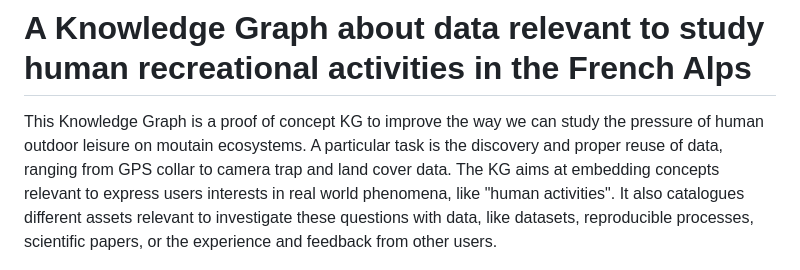
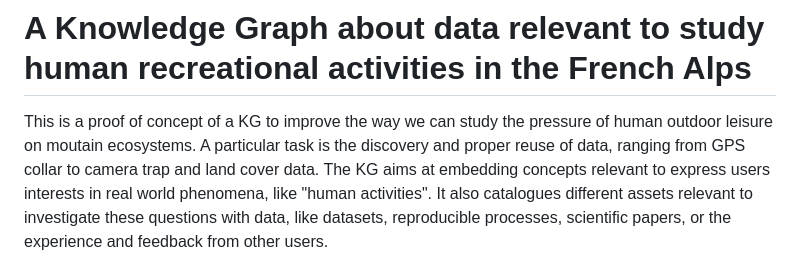
Before and after one commit to IntForOut/outdoorPressure, a Markdown page: README.md, the part around the change. Drawn GitHub-style.

Commit message:
Fix README phrasing for clarity

```diff
--- a/README.md
+++ b/README.md
@@ -1,6 +1,6 @@
 # A Knowledge Graph about data relevant to study human recreational activities in the French Alps
 
-This Knowledge Graph is a proof of concept KG to improve the way we can study the pressure of human outdoor leisure on moutain ecosystems. A particular task is the discovery and proper reuse of data, ranging from GPS collar to camera trap and land cover data. The KG aims at embedding concepts relevant to express users interests in real world phenomena, like "human activities". It also catalogues different assets relevant to investigate these questions with data, like datasets, reproducible processes, scientific papers, or the experience and feedback from other users.
+This is a proof of concept of a KG to improve the way we can study the pressure of human outdoor leisure on moutain ecosystems. A particular task is the discovery and proper reuse of data, ranging from GPS collar to camera trap and land cover data. The KG aims at embedding concepts relevant to express users interests in real world phenomena, like "human activities". It also catalogues different assets relevant to investigate these questions with data, like datasets, reproducible processes, scientific papers, or the experience and feedback from other users.
 
 ![Overview of the OutdoorPressure KG main concepts](ODKG-schemaGeneral-horizontal.png)
 
```
